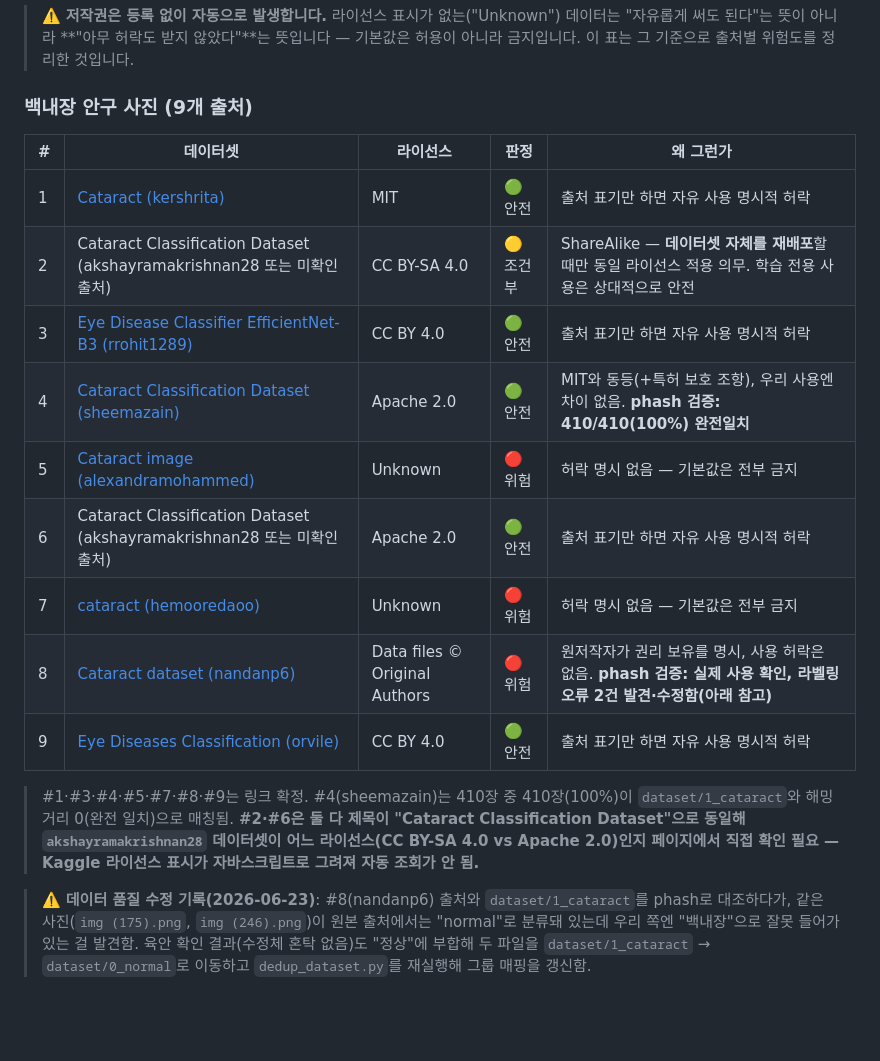
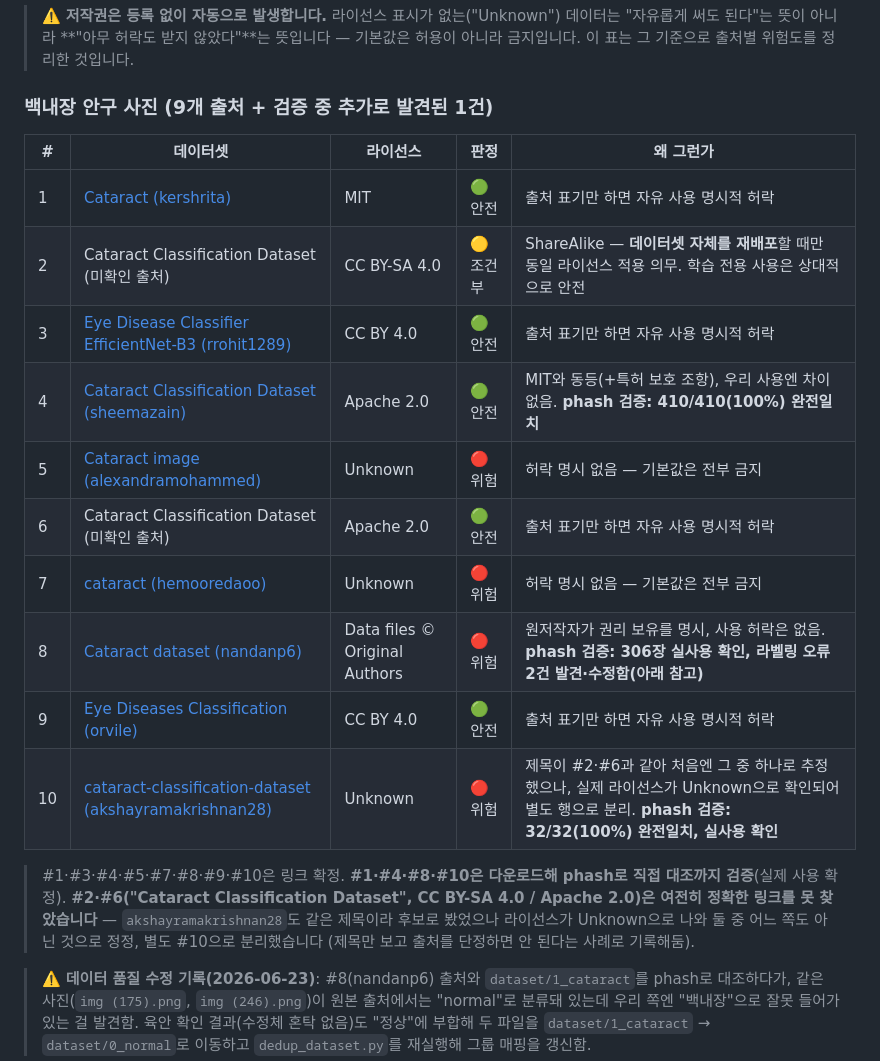
Before and after one commit to KangSky77/Eye-Catch-Project, a Markdown page: README.md, the part around one of its changes. Drawn GitHub-style; blank space fills up the shorter version.

```diff
--- a/README.md
+++ b/README.md
@@ -265,25 +265,26 @@ python train_ai_v3.py     # 그룹 분할 + 라벨충돌 제외 + 불균형 보
 > "자유롭게 써도 된다"는 뜻이 아니라 **"아무 허락도 받지 않았다"**는 뜻입니다 — 기본값은
 > 허용이 아니라 금지입니다. 이 표는 그 기준으로 출처별 위험도를 정리한 것입니다.
 
-### 백내장 안구 사진 (9개 출처)
+### 백내장 안구 사진 (9개 출처 + 검증 중 추가로 발견된 1건)
 
 | # | 데이터셋 | 라이선스 | 판정 | 왜 그런가 |
 |---|---|---|---|---|
 | 1 | [Cataract (kershrita)](https://www.kaggle.com/datasets/kershrita/cataract) | MIT | 🟢 안전 | 출처 표기만 하면 자유 사용 명시적 허락 |
-| 2 | Cataract Classification Dataset (akshayramakrishnan28 또는 미확인 출처) | CC BY-SA 4.0 | 🟡 조건부 | ShareAlike — **데이터셋 자체를 재배포**할 때만 동일 라이선스 적용 의무. 학습 전용 사용은 상대적으로 안전 |
+| 2 | Cataract Classification Dataset (미확인 출처) | CC BY-SA 4.0 | 🟡 조건부 | ShareAlike — **데이터셋 자체를 재배포**할 때만 동일 라이선스 적용 의무. 학습 전용 사용은 상대적으로 안전 |
 | 3 | [Eye Disease Classifier EfficientNet-B3 (rrohit1289)](https://www.kaggle.com/datasets/rrohit1289/eye-disease-classifier-efficientnet-b3) | CC BY 4.0 | 🟢 안전 | 출처 표기만 하면 자유 사용 명시적 허락 |
 | 4 | [Cataract Classification Dataset (sheemazain)](https://www.kaggle.com/datasets/sheemazain/cataract-classification-dataset-in-ds) | Apache 2.0 | 🟢 안전 | MIT와 동등(+특허 보호 조항), 우리 사용엔 차이 없음. **phash 검증: 410/410(100%) 완전일치** |
 | 5 | [Cataract image (alexandramohammed)](https://www.kaggle.com/datasets/alexandramohammed/cataract-image) | Unknown | 🔴 위험 | 허락 명시 없음 — 기본값은 전부 금지 |
-| 6 | Cataract Classification Dataset (akshayramakrishnan28 또는 미확인 출처) | Apache 2.0 | 🟢 안전 | 출처 표기만 하면 자유 사용 명시적 허락 |
+| 6 | Cataract Classification Dataset (미확인 출처) | Apache 2.0 | 🟢 안전 | 출처 표기만 하면 자유 사용 명시적 허락 |
 | 7 | [cataract (hemooredaoo)](https://www.kaggle.com/datasets/hemooredaoo/cataract) | Unknown | 🔴 위험 | 허락 명시 없음 — 기본값은 전부 금지 |
-| 8 | [Cataract dataset (nandanp6)](https://www.kaggle.com/datasets/nandanp6/cataract-image-dataset) | Data files © Original Authors | 🔴 위험 | 원저작자가 권리 보유를 명시, 사용 허락은 없음. **phash 검증: 실제 사용 확인, 라벨링 오류 2건 발견·수정함(아래 참고)** |
+| 8 | [Cataract dataset (nandanp6)](https://www.kaggle.com/datasets/nandanp6/cataract-image-dataset) | Data files © Original Authors | 🔴 위험 | 원저작자가 권리 보유를 명시, 사용 허락은 없음. **phash 검증: 306장 실사용 확인, 라벨링 오류 2건 발견·수정함(아래 참고)** |
 | 9 | [Eye Diseases Classification (orvile)](https://www.kaggle.com/datasets/orvile/eye-diseases-classification) | CC BY 4.0 | 🟢 안전 | 출처 표기만 하면 자유 사용 명시적 허락 |
+| 10 | [cataract-classification-dataset (akshayramakrishnan28)](https://www.kaggle.com/datasets/akshayramakrishnan28/cataract-classification-dataset) | Unknown | 🔴 위험 | 제목이 #2·#6과 같아 처음엔 그 중 하나로 추정했으나, 실제 라이선스가 Unknown으로 확인되어 별도 행으로 분리. **phash 검증: 32/32(100%) 완전일치, 실사용 확인** |
 
-> #1·#3·#4·#5·#7·#8·#9는 링크 확정. #4(sheemazain)는 410장 중 410장(100%)이
-> `dataset/1_cataract`와 해밍거리 0(완전 일치)으로 매칭됨. **#2·#6은 둘 다 제목이
-> "Cataract Classification Dataset"으로 동일해 `akshayramakrishnan28` 데이터셋이 어느
-> 라이선스(CC BY-SA 4.0 vs Apache 2.0)인지 페이지에서 직접 확인 필요 — Kaggle 라이선스
-> 표시가 자바스크립트로 그려져 자동 조회가 안 됨.**
+> #1·#3·#4·#5·#7·#8·#9·#10은 링크 확정. **#1·#4·#8·#10은 다운로드해 phash로 직접 대조까지
+> 검증**(실제 사용 확정). **#2·#6("Cataract Classification Dataset", CC BY-SA 4.0 / Apache 2.0)은
+> 여전히 정확한 링크를 못 찾았습니다** — `akshayramakrishnan28`도 같은 제목이라 후보로 봤었으나
+> 라이선스가 Unknown으로 나와 둘 중 어느 쪽도 아닌 것으로 정정, 별도 #10으로 분리했습니다
+> (제목만 보고 출처를 단정하면 안 된다는 사례로 기록해둠).
 
 > ⚠️ **데이터 품질 수정 기록(2026-06-23)**: #8(nandanp6) 출처와 `dataset/1_cataract`를
 > phash로 대조하다가, 같은 사진(`img (175).png`, `img (246).png`)이 원본 출처에서는
```
Also changed, not shown: other parts of README.md (+25 -7 lines).
